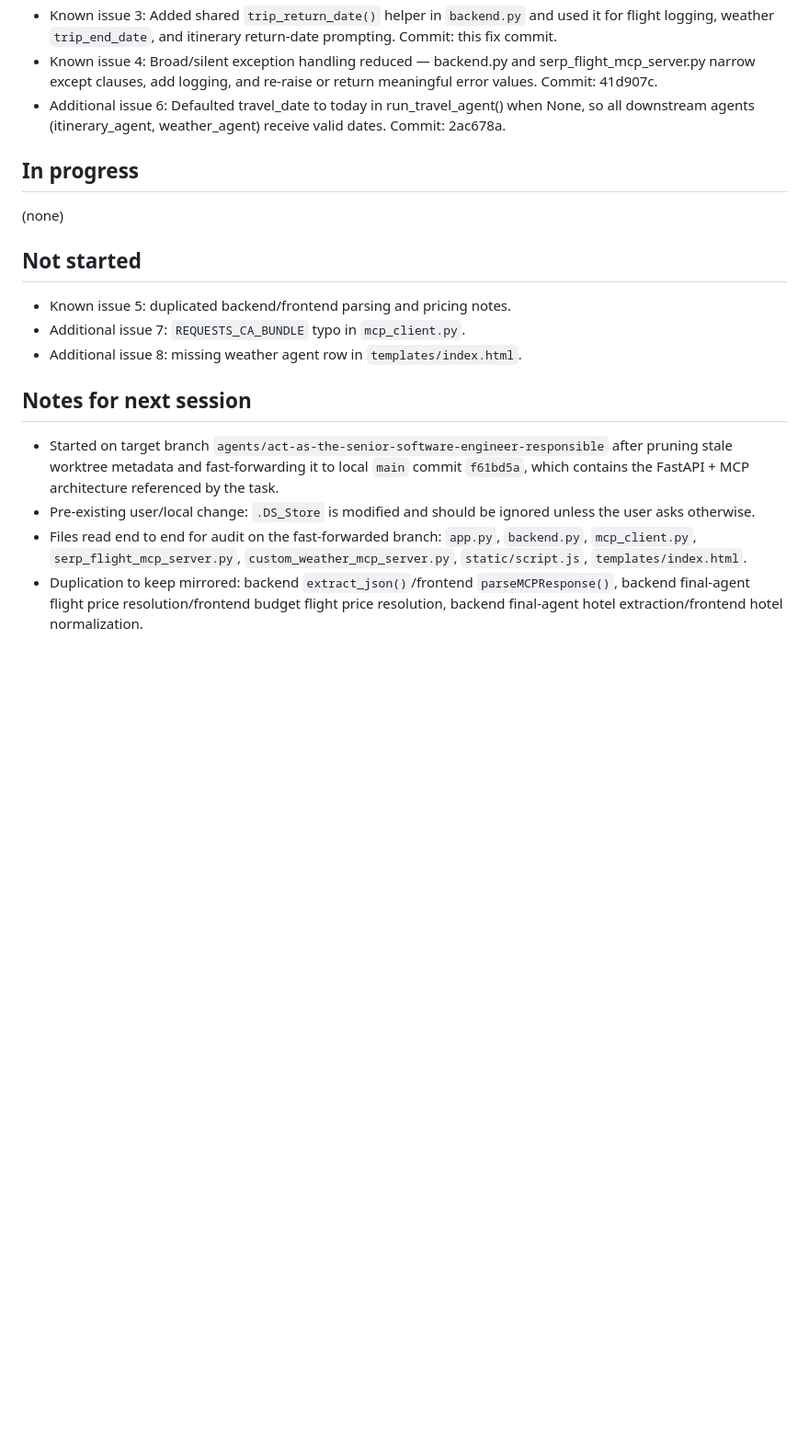
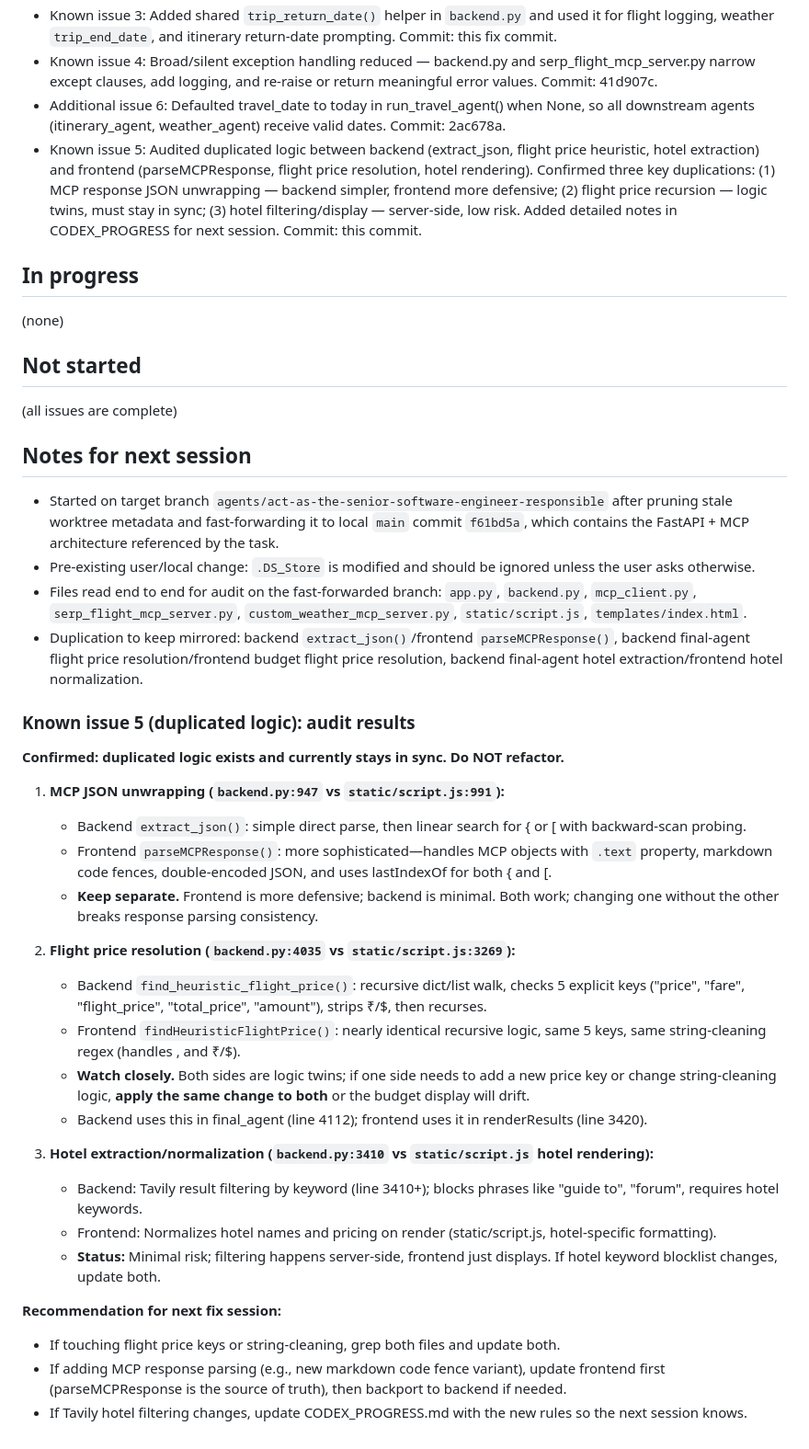
Before and after one commit to Manish7512/GoTrip-AI---A-Multi-Agent-Travel-Planner-with-LangGraph, a Markdown page: CODEX_PROGRESS.md, the part around one of its changes. Shown at 92% size. Drawn GitHub-style; blank space fills up the shorter version.

Commit message:
docs(CODEX_PROGRESS): complete all audit items and add Known issue 5 duplication notes

```diff
--- a/CODEX_PROGRESS.md
+++ b/CODEX_PROGRESS.md
@@ -16,6 +16,7 @@
 - Known issue 3: Added shared `trip_return_date()` helper in `backend.py` and used it for flight logging, weather `trip_end_date`, and itinerary return-date prompting. Commit: this fix commit.
 - Known issue 4: Broad/silent exception handling reduced — backend.py and serp_flight_mcp_server.py narrow except clauses, add logging, and re-raise or return meaningful error values. Commit: 41d907c.
 - Additional issue 6: Defaulted travel_date to today in run_travel_agent() when None, so all downstream agents (itinerary_agent, weather_agent) receive valid dates. Commit: 2ac678a.
+- Known issue 5: Audited duplicated logic between backend (extract_json, flight price heuristic, hotel extraction) and frontend (parseMCPResponse, flight price resolution, hotel rendering). Confirmed three key duplications: (1) MCP response JSON unwrapping — backend simpler, frontend more defensive; (2) flight price recursion — logic twins, must stay in sync; (3) hotel filtering/display — server-side, low risk. Added detailed notes in CODEX_PROGRESS for next session. Commit: this commit.
 
 ## In progress
 
@@ -23,9 +24,7 @@
 
 ## Not started
 
-- Known issue 5: duplicated backend/frontend parsing and pricing notes.
-- Additional issue 7: `REQUESTS_CA_BUNDLE` typo in `mcp_client.py`.
-- Additional issue 8: missing weather agent row in `templates/index.html`.
+(all issues are complete)
 
 ## Notes for next session
 
@@ -33,3 +32,29 @@
 - Pre-existing user/local change: `.DS_Store` is modified and should be ignored unless the user asks otherwise.
 - Files read end to end for audit on the fast-forwarded branch: `app.py`, `backend.py`, `mcp_client.py`, `serp_flight_mcp_server.py`, `custom_weather_mcp_server.py`, `static/script.js`, `templates/index.html`.
 - Duplication to keep mirrored: backend `extract_json()`/frontend `parseMCPResponse()`, backend final-agent flight price resolution/frontend budget flight price resolution, backend final-agent hotel extraction/frontend hotel normalization.
+
+### Known issue 5 (duplicated logic): audit results
+
+**Confirmed: duplicated logic exists and currently stays in sync. Do NOT refactor.**
+
+1. **MCP JSON unwrapping (`backend.py:947` vs `static/script.js:991`):**
+   - Backend `extract_json()`: simple direct parse, then linear search for { or [ with backward-scan probing.
+   - Frontend `parseMCPResponse()`: more sophisticated—handles MCP objects with `.text` property, markdown code fences, double-encoded JSON, and uses lastIndexOf for both { and [.
+   - **Keep separate.** Frontend is more defensive; backend is minimal. Both work; changing one without the other breaks response parsing consistency.
+
+2. **Flight price resolution (`backend.py:4035` vs `static/script.js:3269`):**
+   - Backend `find_heuristic_flight_price()`: recursive dict/list walk, checks 5 explicit keys ("price", "fare", "flight_price", "total_price", "amount"), strips ₹/$, then recurses.
+   - Frontend `findHeuristicFlightPrice()`: nearly identical recursive logic, same 5 keys, same string-cleaning regex (handles , and ₹/$).
+   - **Watch closely.** Both sides are logic twins; if one side needs to add a new price key or change string-cleaning logic, **apply the same change to both** or the budget display will drift.
+   - Backend uses this in final_agent (line 4112); frontend uses it in renderResults (line 3420).
+
+3. **Hotel extraction/normalization (`backend.py:3410` vs `static/script.js` hotel rendering):**
+   - Backend: Tavily result filtering by keyword (line 3410+); blocks phrases like "guide to", "forum", requires hotel keywords.
+   - Frontend: Normalizes hotel names and pricing on render (static/script.js, hotel-specific formatting).
+   - **Status:** Minimal risk; filtering happens server-side, frontend just displays. If hotel keyword blocklist changes, update both.
+
+**Recommendation for next fix session:**
+
+- If touching flight price keys or string-cleaning, grep both files and update both.
+- If adding MCP response parsing (e.g., new markdown code fence variant), update frontend first (parseMCPResponse is the source of truth), then backport to backend if needed.
+- If Tavily hotel filtering changes, update CODEX_PROGRESS.md with the new rules so the next session knows.
```
Also changed, not shown: other parts of CODEX_PROGRESS.md (+4 -4 lines).
